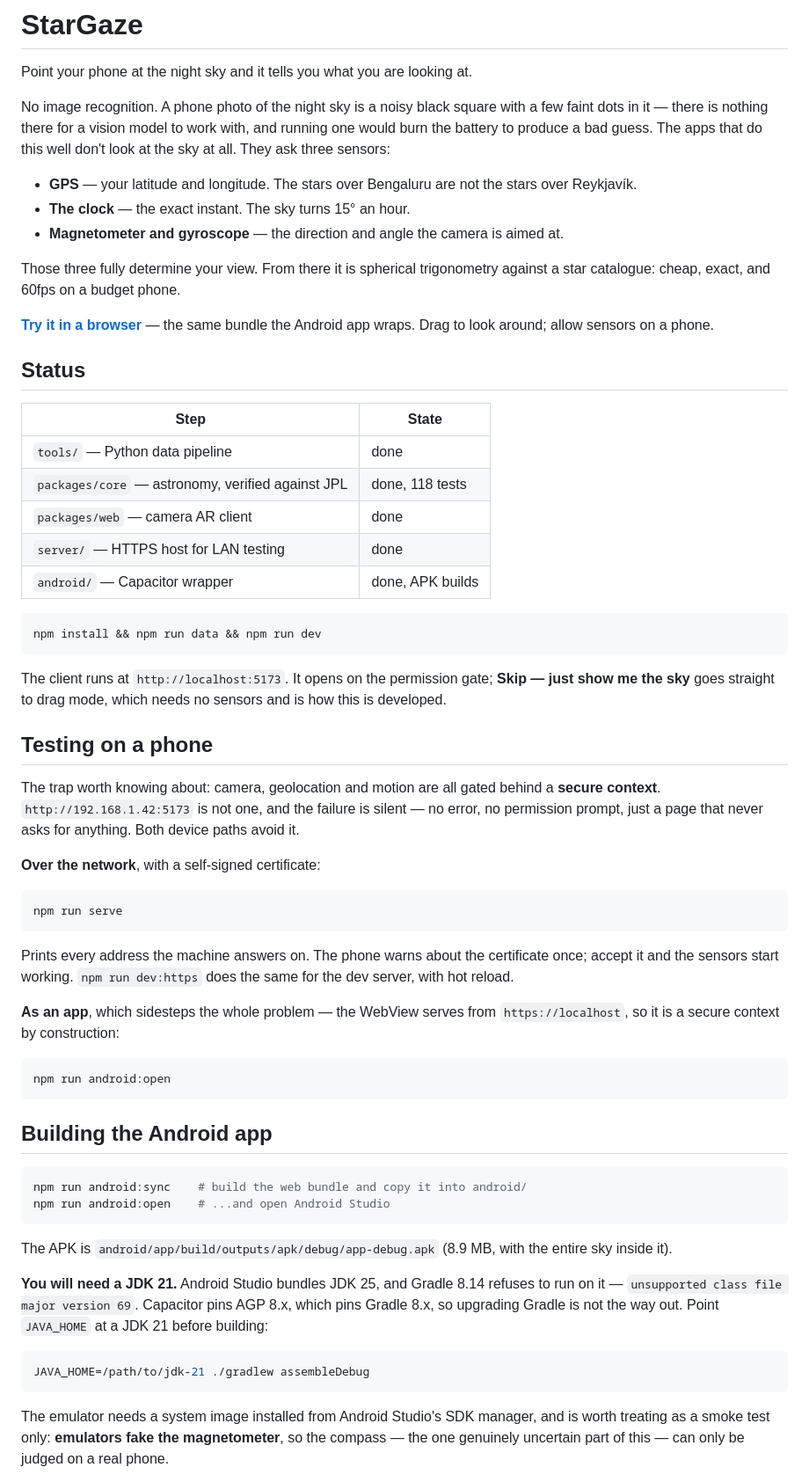
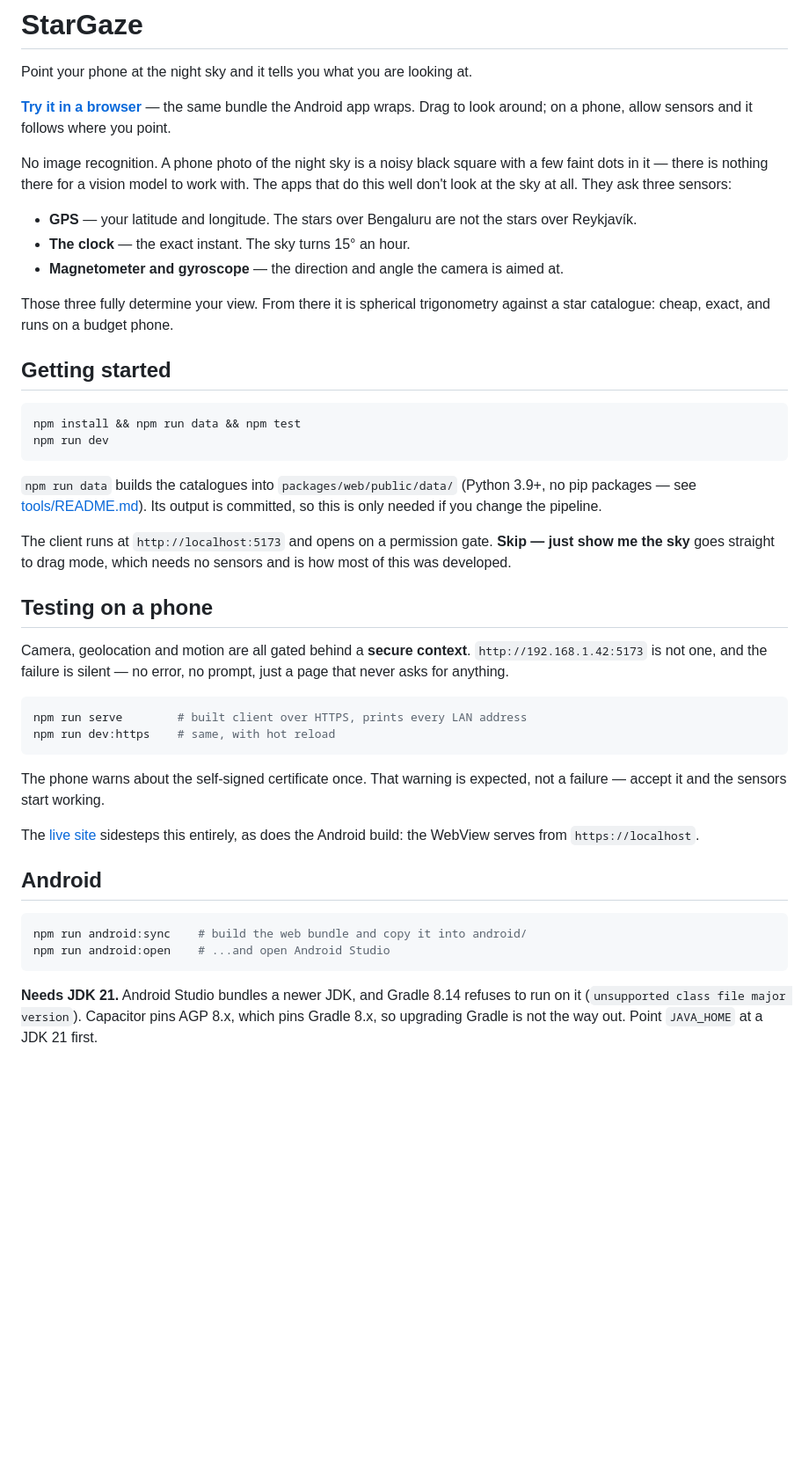
Before and after one commit to Anushthegamer/stargaze, a Markdown page: README.md, the part around one of its changes. Shown at 88% size. GitHub-like rendering; blank space fills up the shorter version.

````diff
--- a/README.md
+++ b/README.md
@@ -2,10 +2,14 @@
 
 Point your phone at the night sky and it tells you what you are looking at.
 
+**[Try it in a browser](https://anushthegamer.github.io/stargaze/)** — the same
+bundle the Android app wraps. Drag to look around; on a phone, allow sensors and
+it follows where you point.
+
 No image recognition. A phone photo of the night sky is a noisy black square
 with a few faint dots in it — there is nothing there for a vision model to work
-with, and running one would burn the battery to produce a bad guess. The apps
-that do this well don't look at the sky at all. They ask three sensors:
+with. The apps that do this well don't look at the sky at all. They ask three
+sensors:
 
 - **GPS** — your latitude and longitude. The stars over Bengaluru are not the
   stars over Reykjavík.
@@ -14,74 +18,49 @@ that do this well don't look at the sky at all. They ask three sensors:
   at.
 
 Those three fully determine your view. From there it is spherical trigonometry
-against a star catalogue: cheap, exact, and 60fps on a budget phone.
+against a star catalogue: cheap, exact, and runs on a budget phone.
 
-**[Try it in a browser](https://anushthegamer.github.io/stargaze/)** — the same
-bundle the Android app wraps. Drag to look around; allow sensors on a phone.
-
-## Status
-
-| Step | State |
-|---|---|
-| `tools/` — Python data pipeline | done |
-| `packages/core` — astronomy, verified against JPL | done, 118 tests |
-| `packages/web` — camera AR client | done |
-| `server/` — HTTPS host for LAN testing | done |
-| `android/` — Capacitor wrapper | done, APK builds |
+## Getting started
 
 ```bash
-npm install && npm run data && npm run dev
+npm install && npm run data && npm test
+npm run dev
 ```
 
-The client runs at `http://localhost:5173`. It opens on the permission gate;
+`npm run data` builds the catalogues into `packages/web/public/data/` (Python
+3.9+, no pip packages — see [tools/README.md](tools/README.md)). Its output is
+committed, so this is only needed if you change the pipeline.
+
+The client runs at `http://localhost:5173` and opens on a permission gate.
 **Skip — just show me the sky** goes straight to drag mode, which needs no
-sensors and is how this is developed.
+sensors and is how most of this was developed.
 
 ## Testing on a phone
 
-The trap worth knowing about: camera, geolocation and motion are all gated
-behind a **secure context**. `http://192.168.1.42:5173` is not one, and the
-failure is silent — no error, no permission prompt, just a page that never asks
-for anything. Both device paths avoid it.
-
-**Over the network**, with a self-signed certificate:
+Camera, geolocation and motion are all gated behind a **secure context**.
+`http://192.168.1.42:5173` is not one, and the failure is silent — no error, no
+prompt, just a page that never asks for anything.
 
 ```bash
-npm run serve
+npm run serve        # built client over HTTPS, prints every LAN address
+npm run dev:https    # same, with hot reload
 ```
 
-Prints every address the machine answers on. The phone warns about the
-certificate once; accept it and the sensors start working. `npm run dev:https`
-does the same for the dev server, with hot reload.
+The phone warns about the self-signed certificate once. That warning is
+expected, not a failure — accept it and the sensors start working.
 
-**As an app**, which sidesteps the whole problem — the WebView serves from
-`https://localhost`, so it is a secure context by construction:
+The [live site](https://anushthegamer.github.io/stargaze/) sidesteps this
+entirely, as does the Android build: the WebView serves from `https://localhost`.
 
-```bash
-npm run android:open
-```
-
-## Building the Android app
+## Android
 
 ```bash
 npm run android:sync    # build the web bundle and copy it into android/
 npm run android:open    # ...and open Android Studio
 ```
 
-The APK is `android/app/build/outputs/apk/debug/app-debug.apk` (8.9 MB, with the
-entire sky inside it).
+**Needs JDK 21.** Android Studio bundles a newer JDK, and Gradle 8.14 refuses to
+run on it (`unsupported class file major version`). Capacitor pins AGP 8.x,
+which pins Gradle 8.x, so upgrading Gradle is not the way out. Point `JAVA_HOME`
+at a JDK 21 first.
 
-**You will need a JDK 21.** Android Studio bundles JDK 25, and Gradle 8.14
-refuses to run on it — `unsupported class file major version 69`. Capacitor
-pins AGP 8.x, which pins Gradle 8.x, so upgrading Gradle is not the way out.
-Point `JAVA_HOME` at a JDK 21 before building:
-
-```bash
-JAVA_HOME=/path/to/jdk-21 ./gradlew assembleDebug
-```
-
-The emulator needs a system image installed from Android Studio's SDK manager,
-and is worth treating as a smoke test only: **emulators fake the magnetometer**,
-so the compass — the one genuinely uncertain part of this — can only be judged
-on a real phone.
-
````
Also changed, not shown: other parts of README.md (+56 -72 lines).
